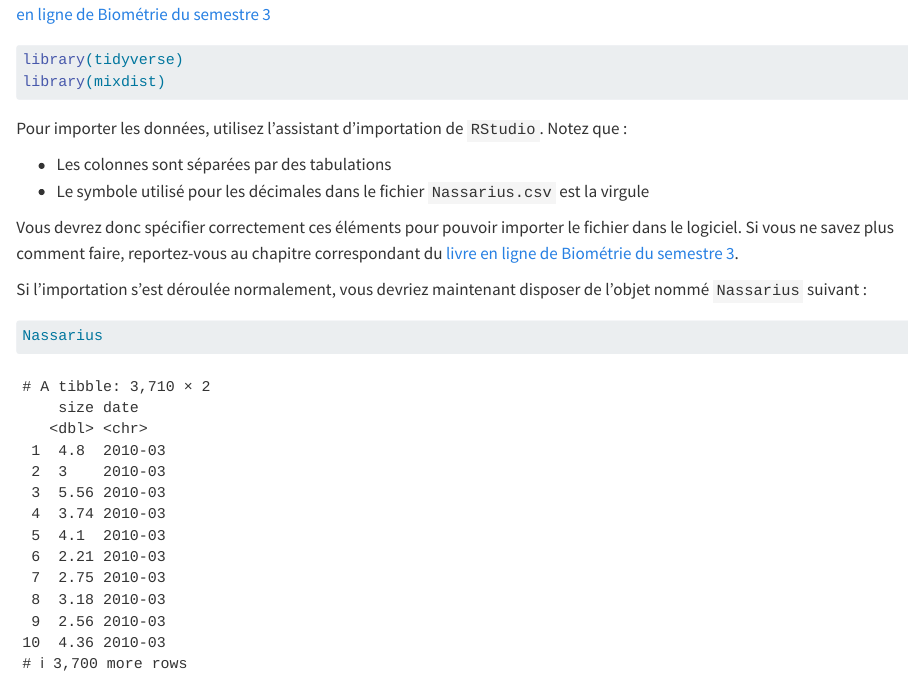
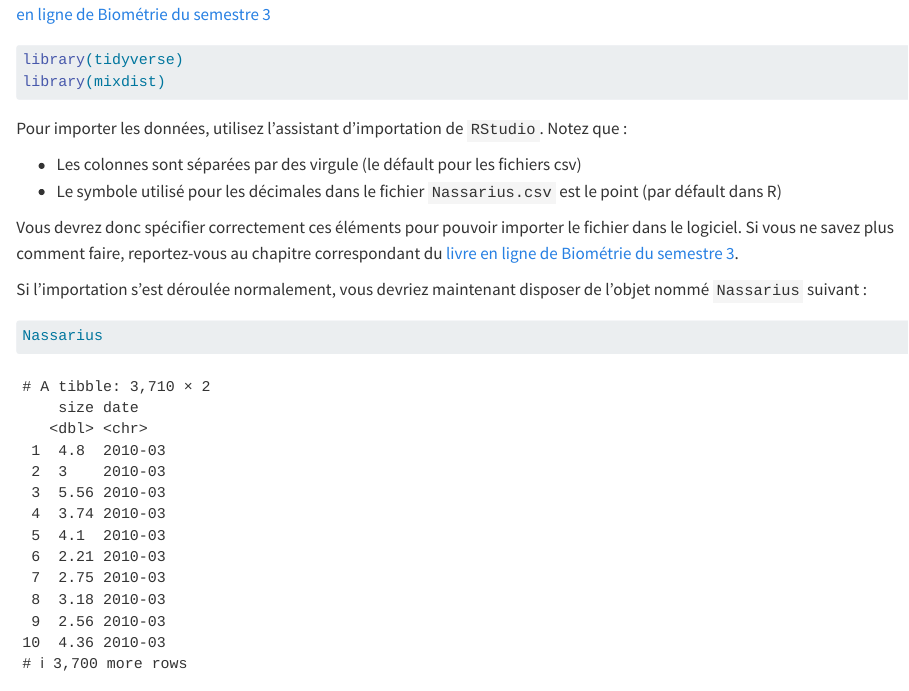
Before and after one commit to besibo/BiometrieS5-Populations, a Quarto document (02-Cohortes.qmd): the page in a window 1100 px wide, from 2210 px down. Rendered offline with R 4.5, knitr and Pandoc in place of Quarto, with nearby package versions.

Commit message:
consignes csv

```diff
--- a/02-Cohortes.qmd
+++ b/02-Cohortes.qmd
@@ -68,8 +68,8 @@ library(mixdist)
 
 Pour importer les données, utilisez l'assistant d'importation de `RStudio`. Notez que :
 
-- Les colonnes sont séparées par des tabulations
-- Le symbole utilisé pour les décimales dans le fichier `Nassarius.csv` est la virgule
+- Les colonnes sont séparées par des virgule (le défault pour les fichiers csv)
+- Le symbole utilisé pour les décimales dans le fichier `Nassarius.csv` est le point (par défault dans R)
 
 Vous devrez donc spécifier correctement ces éléments pour pouvoir importer le fichier dans le logiciel. Si vous ne savez plus comment faire, reportez-vous au chapitre correspondant du [livre en ligne de Biométrie du semestre 3](https://besibo.github.io/BiometrieS3/04-DataWrangling.html#plaintext).
 
```
Also changed, not shown: docs/search.json, 1 other file.
